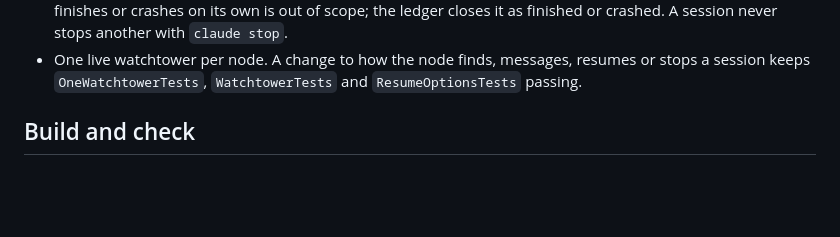
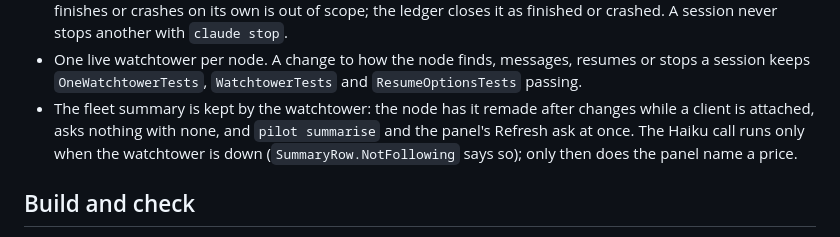
Before and after one commit to SharpAstro/pilot, a Markdown page: PILOT.md, the part around the change. Drawn GitHub-style; blank space fills up the shorter version.

```diff
--- a/PILOT.md
+++ b/PILOT.md
@@ -49,6 +49,9 @@ is neither built nor tested by CI.
   the ledger closes it as finished or crashed. A session never stops another with `claude stop`.
 - One live watchtower per node. A change to how the node finds, messages, resumes or stops a session keeps
   `OneWatchtowerTests`, `WatchtowerTests` and `ResumeOptionsTests` passing.
+- The fleet summary is kept by the watchtower: the node has it remade after changes while a client is attached, asks
+  nothing with none, and `pilot summarise` and the panel's Refresh ask at once. The Haiku call runs only when the
+  watchtower is down (`SummaryRow.NotFollowing` says so); only then does the panel name a price.
 
 ## Build and check
 
```
Also changed, not shown: README.md (+1 -1 lines), src/README.md (+16 -6 lines).
